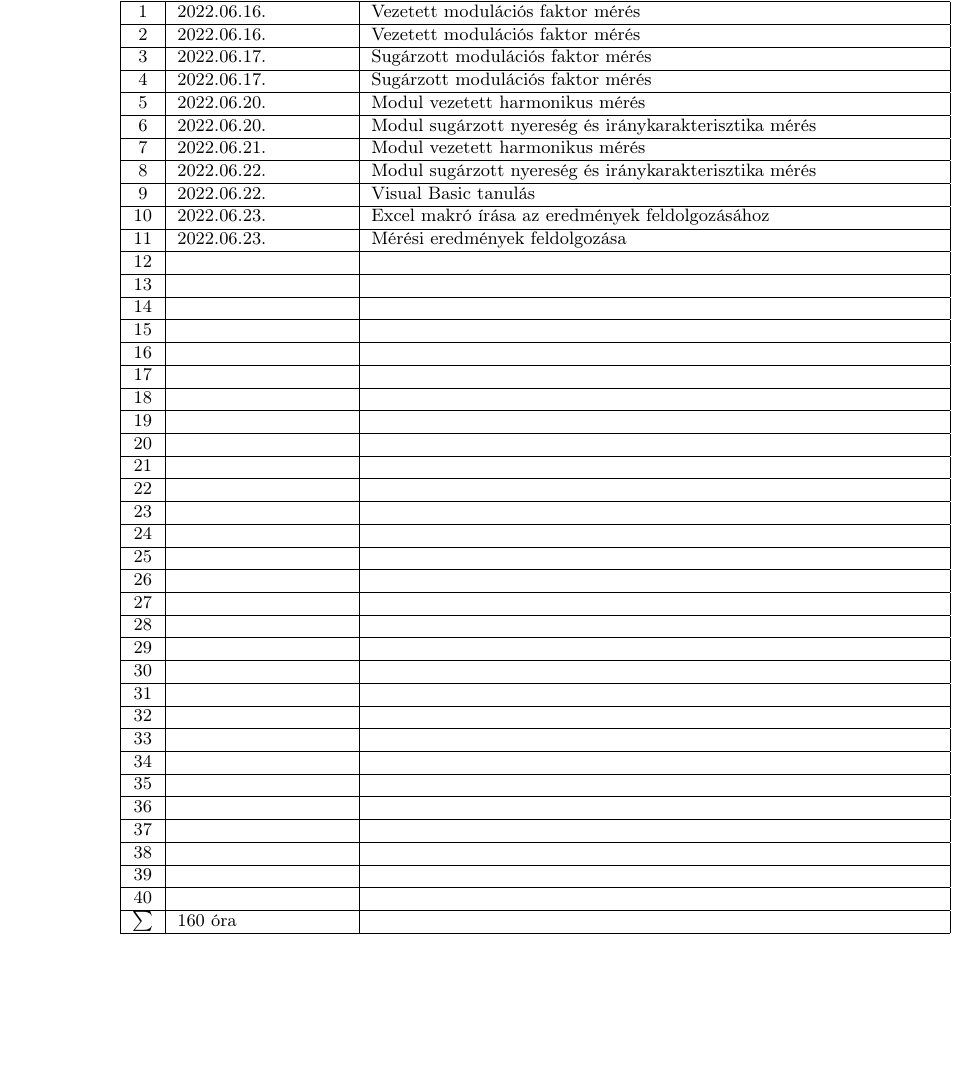
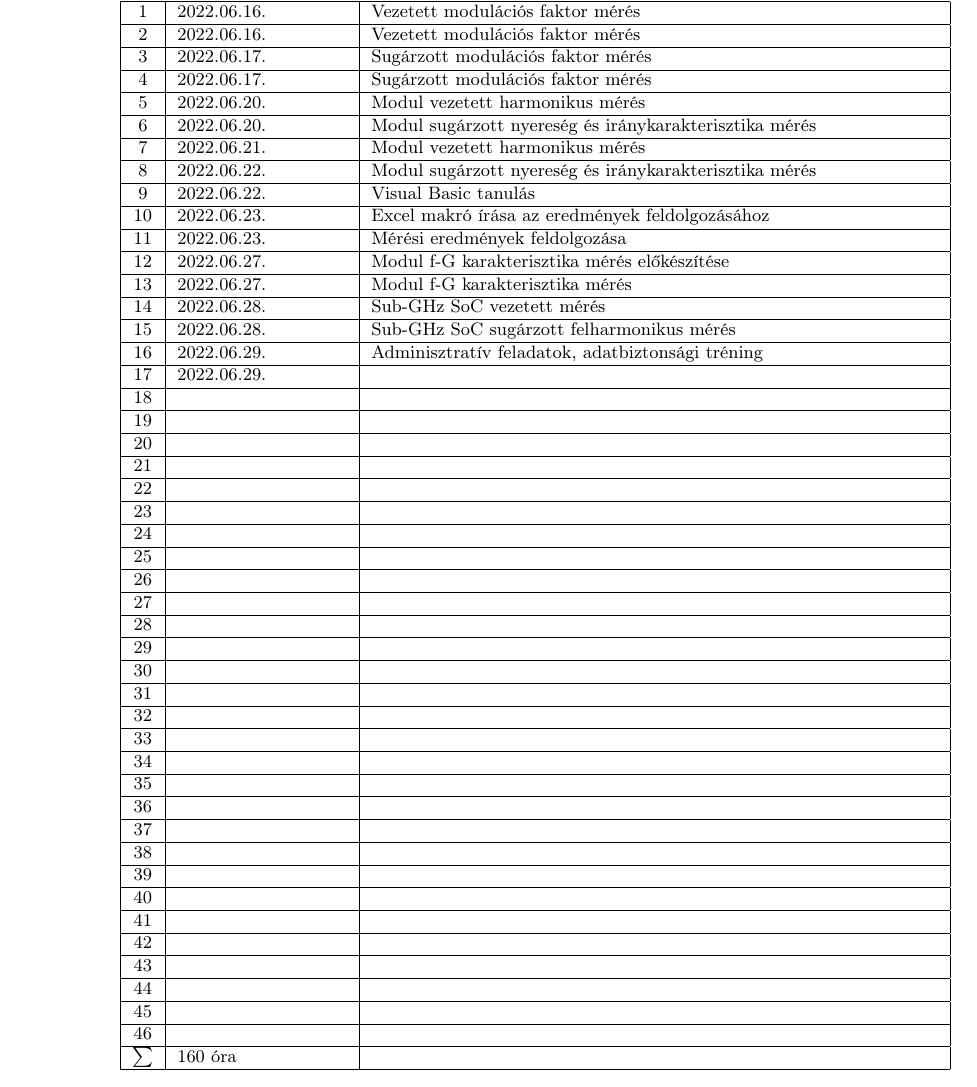
Before and after one commit to szilagyigabor/szakgyak, a LaTeX document (munkanaplo/munkanaplo.tex): part of the page, cut so that both start at the same text, the shorter picture padded with empty space. Compiled offline with pdfLaTeX.

Commit message:
some more worke hours and added work_log.txt

```diff
--- a/munkanaplo/munkanaplo.tex
+++ b/munkanaplo/munkanaplo.tex
@@ -46,6 +46,12 @@
 	\rownum & 2022.06.22. & Visual Basic tanulás \\ \hline
 	\rownum & 2022.06.23. & Excel makró írása az eredmények feldolgozásához \\ \hline
 	\rownum & 2022.06.23. & Mérési eredmények feldolgozása \\ \hline
+	\rownum & 2022.06.27. & Modul f-G karakterisztika mérés előkészítése \\ \hline
+	\rownum & 2022.06.27. & Modul f-G karakterisztika mérés \\ \hline
+	\rownum & 2022.06.28. & Sub-GHz SoC vezetett mérés \\ \hline
+	\rownum & 2022.06.28. & Sub-GHz SoC sugárzott felharmonikus mérés \\ \hline
+	\rownum & 2022.06.29. & Adminisztratív feladatok, adatbiztonsági tréning \\ \hline
+	\rownum & 2022.06.29. &  \\ \hline
 	\rownum &  &  \\ \hline
 	\rownum &  &  \\ \hline
 	\rownum &  &  \\ \hline
```
Also changed, not shown: munkanaplo/munkanaplo.pdf.
